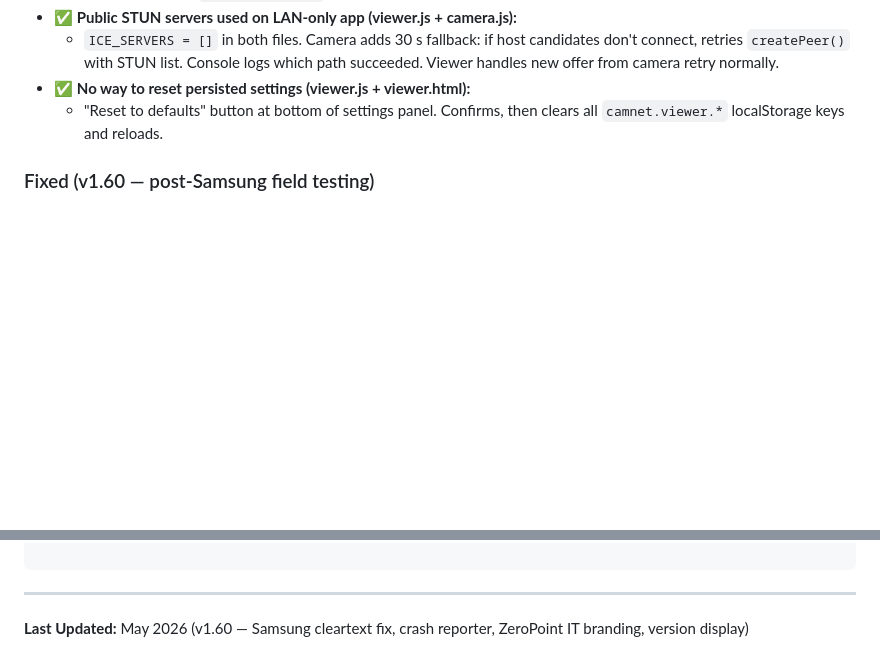
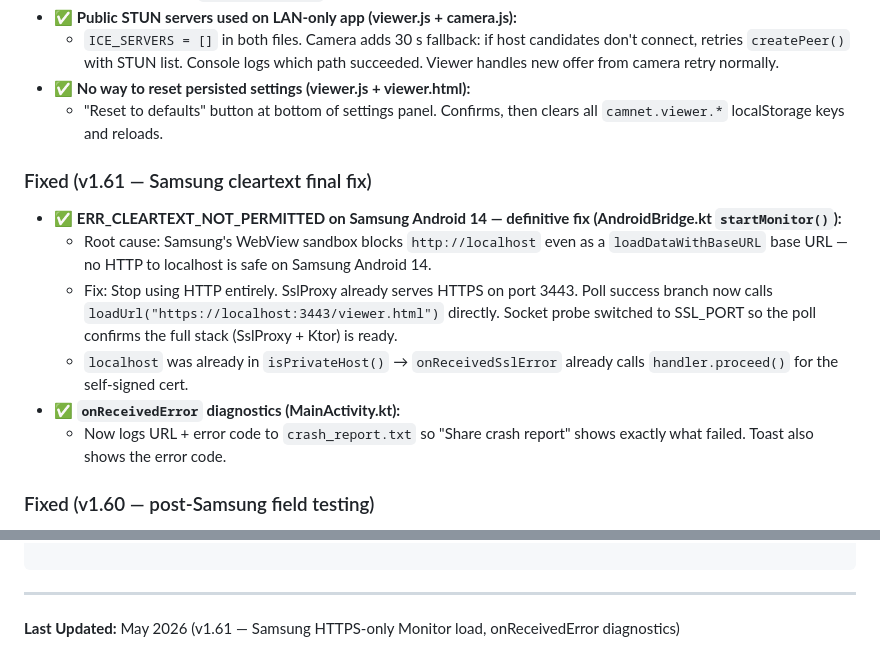
Before and after one commit to mrryandford-ui/bikesignals, a Markdown page: CLAUDE.md, 2 parts joined by grey strips. Drawn GitHub-style; blank space fills up the shorter version.

Commit message:
Update CLAUDE.md: v1.61 Samsung HTTPS fix + onReceivedError diagnostics
Co-Authored-By: Claude Sonnet 4.6 <noreply@anthropic.com>

```diff
--- a/CLAUDE.md
+++ b/CLAUDE.md
@@ -110,6 +110,14 @@ CamNet is a peer-to-peer multi-phone LAN security camera app. One phone acts as
   - `ICE_SERVERS = []` in both files. Camera adds 30 s fallback: if host candidates don't connect, retries `createPeer()` with STUN list. Console logs which path succeeded. Viewer handles new offer from camera retry normally.
 - ✅ **No way to reset persisted settings (viewer.js + viewer.html):**
   - "Reset to defaults" button at bottom of settings panel. Confirms, then clears all `camnet.viewer.*` localStorage keys and reloads.
+
+### Fixed (v1.61 — Samsung cleartext final fix)
+- ✅ **ERR_CLEARTEXT_NOT_PERMITTED on Samsung Android 14 — definitive fix (AndroidBridge.kt `startMonitor()`):**
+  - Root cause: Samsung's WebView sandbox blocks `http://localhost` even as a `loadDataWithBaseURL` base URL — no HTTP to localhost is safe on Samsung Android 14.
+  - Fix: Stop using HTTP entirely. SslProxy already serves HTTPS on port 3443. Poll success branch now calls `loadUrl("https://localhost:3443/viewer.html")` directly. Socket probe switched to SSL_PORT so the poll confirms the full stack (SslProxy + Ktor) is ready.
+  - `localhost` was already in `isPrivateHost()` → `onReceivedSslError` already calls `handler.proceed()` for the self-signed cert.
+- ✅ **`onReceivedError` diagnostics (MainActivity.kt):**
+  - Now logs URL + error code to `crash_report.txt` so "Share crash report" shows exactly what failed. Toast also shows the error code.
 
 ### Fixed (v1.60 — post-Samsung field testing)
 - ✅ **ERR_CLEARTEXT_NOT_PERMITTED on Samsung Android 14 (AndroidBridge.kt `startMonitor()`):**
@@ -364,4 +372,4 @@ camnet/
 
 ---
 
-**Last Updated:** May 2026 (v1.60 — Samsung cleartext fix, crash reporter, ZeroPoint IT branding, version display)
+**Last Updated:** May 2026 (v1.61 — Samsung HTTPS-only Monitor load, onReceivedError diagnostics)
```
